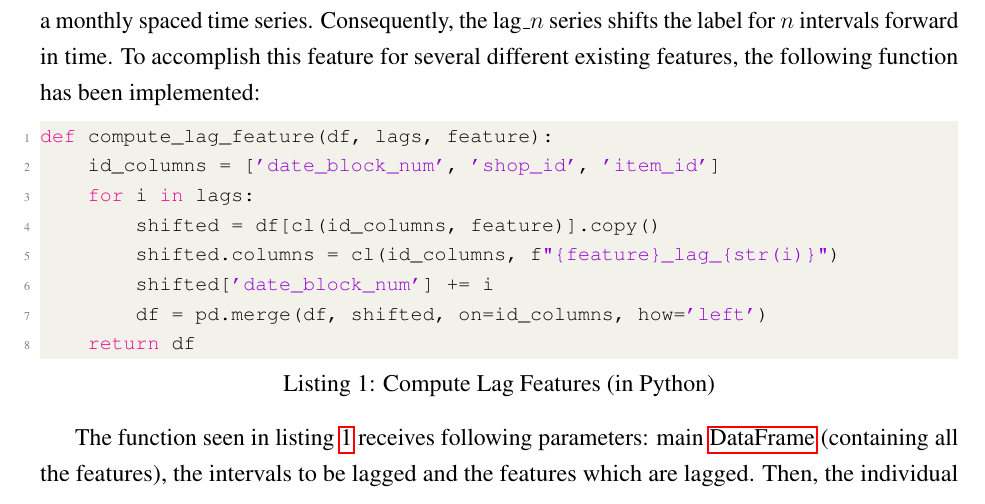
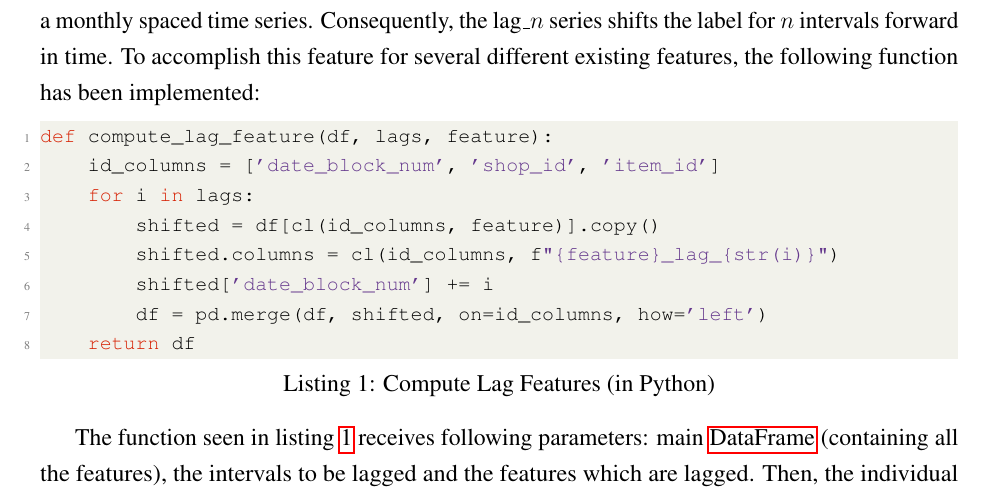
Before and after one commit to cedric-uden/hka-predicting_future_sales, a LaTeX document (report/main.tex, which reads report/source/002-code_style.tex): part of page 8 of 15, cut so that both start at the same text. Compiled offline with pdfLaTeX.

Commit message:
revisited the code listing styling

```diff
--- a/report/source/002-code_style.tex
+++ b/report/source/002-code_style.tex
@@ -1,13 +1,12 @@
 \definecolor{codegreen}{rgb}{0,0.6,0}
 \definecolor{codegray}{rgb}{0.5,0.5,0.5}
-\definecolor{codepurple}{rgb}{0.58,0,0.82}
 \definecolor{backcolour}{rgb}{0.95,0.95,0.92}
 \lstdefinestyle{mystyle}{
     backgroundcolor=\color{backcolour},
     commentstyle=\color{codegreen},
-    keywordstyle=\color{magenta},
+    keywordstyle=\color{hkaRed},
     numberstyle=\tiny\color{codegray},
-    stringstyle=\color{codepurple},
+    stringstyle=\color{iwiPurple},
     basicstyle=\ttfamily\footnotesize,
     breakatwhitespace=false,
     breaklines=true,
```
